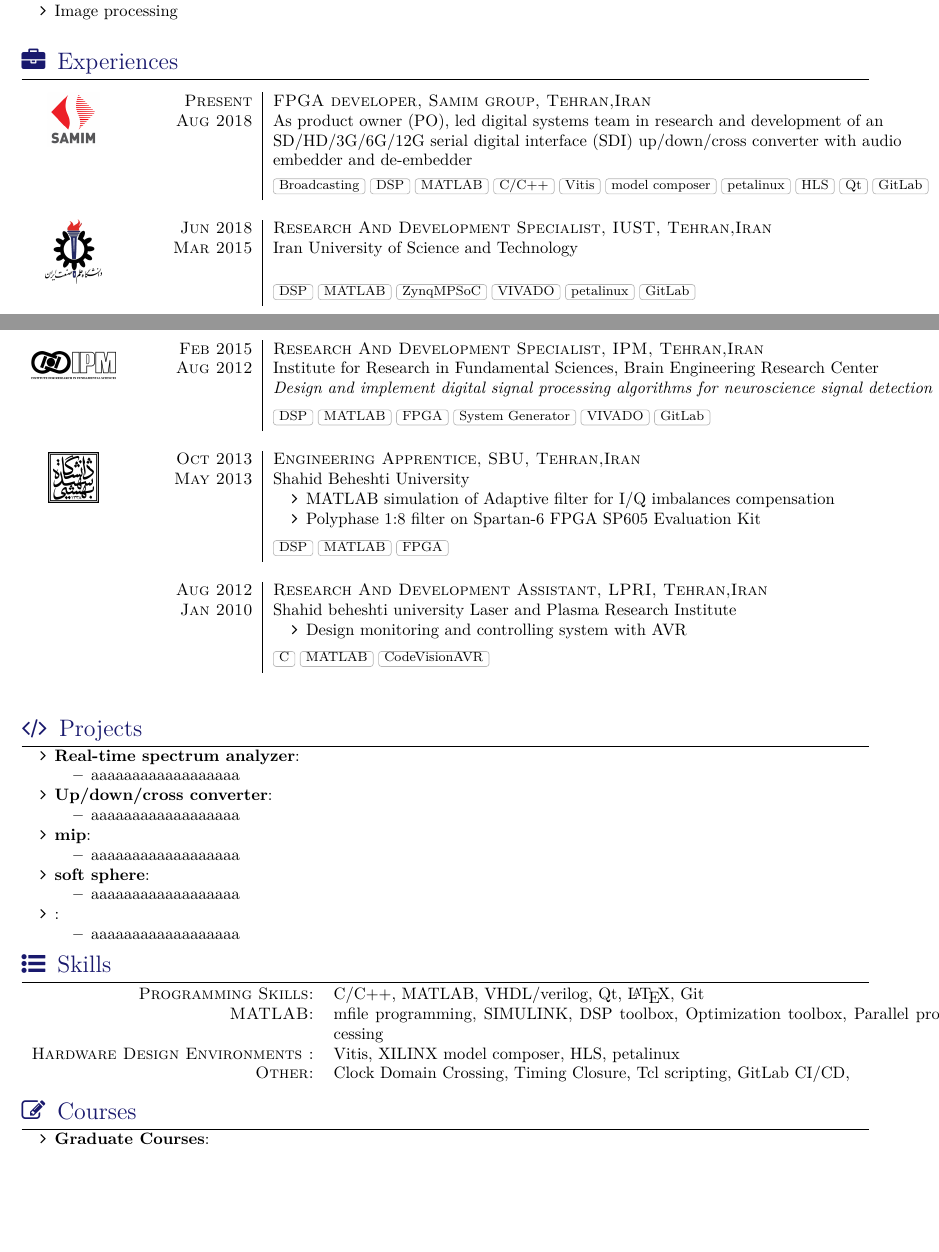
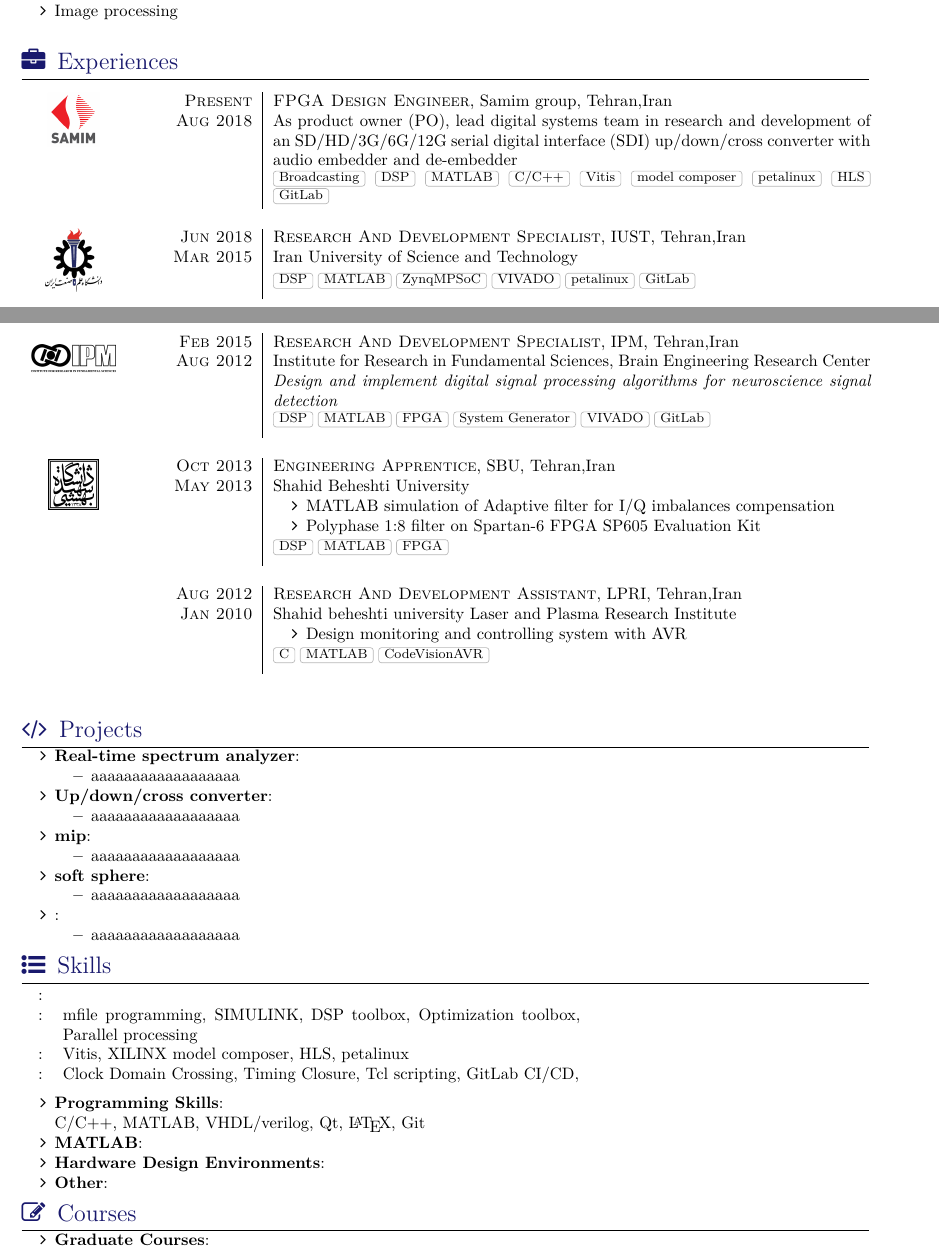
Before and after one commit to HosseinBeheshti/CV, a LaTeX CV (CV.tex, which reads section_experiences.tex, section_skills.tex): two parts of pages 1 and 2 of 2 before the commit and two parts of pages 1 and 2 of 3 after it, joined at a grey line, cut so that both start at the same text, the shorter picture padded with empty space. Compiled offline with XeLaTeX; a missing font is replaced by an installed copy or a similar font; a LaTeX package or settings file that is missing is left out.

Commit message:
daily change :)

```diff
--- a/CV.tex
+++ b/CV.tex
@@ -17,7 +17,7 @@
 \tagline{FPGA Design Engineer}
 \socialinfo{
 	\email{h.beheshti92@gmail.com} \\
-	\smartphone{(+98) 912 488 96 64} \\
+	\smartphone{(+98) 91 24 88 96 64} \\
 	\github{HosseinBeheshti} \\
 	\linkedin{hosseinbeheshti} \\
 	\address{Unit 3, No. 26, Jafari St, East Tehranpars, Tehran, Iran}
--- a/section_experiences.tex
+++ b/section_experiences.tex
@@ -3,13 +3,13 @@
 \begin{experiences}
 
   \experience
-  {Present} {FPGA developer}{Samim group}{Tehran,Iran}
+  {Present} {FPGA Design Engineer}{Samim group}{Tehran,Iran}
   {Aug 2018} {
-    As product owner (PO), led digital systems team in research and development of an \\
-    SD/HD/3G/6G/12G serial digital interface (SDI) up/down/cross converter with audio \\
+    As product owner (PO), lead digital systems team in research and development of an
+    SD/HD/3G/6G/12G serial digital interface (SDI) up/down/cross converter with audio
     embedder and de-embedder
   }
-  {Broadcasting, DSP, MATLAB, C/C++, Vitis, model composer, petalinux, HLS, Qt, GitLab}
+  {Broadcasting, DSP, MATLAB, C/C++, Vitis, model composer, petalinux, HLS, GitLab}
   {\includegraphics[scale=0.2]{graphics/samim_logo}}
 
   \emptySeparator
--- a/section_skills.tex
+++ b/section_skills.tex
@@ -1,8 +1,18 @@
 \sectionTitle{Skills}{\faListUl}
 
-\begin{tabular}{>{}r>{}p{13cm}}
-	\textsc{Programming Skills:}            & C/C++, MATLAB, VHDL/verilog, Qt, \LaTeX,   Git                                      \\
-	\textsc{MATLAB:}                        & mfile programming, SIMULINK, DSP toolbox, Optimization toolbox, Parallel processing \\
-	\textsc{Hardware Design Environments :} & Vitis, XILINX model composer, HLS, petalinux                                        \\
-	\textsc{Other:}                         & Clock Domain Crossing, Timing Closure, Tcl scripting, GitLab CI/CD,
+\begin{tabular}{>{}r>{}p{11cm}}
+	\textsc{:}            &                                       \\
+	\textsc{:}                        & mfile programming, SIMULINK, DSP toolbox, Optimization toolbox, Parallel processing \\
+	\textsc{ :} & Vitis, XILINX model composer, HLS, petalinux                                        \\
+	\textsc{:}                         & Clock Domain Crossing, Timing Closure, Tcl scripting, GitLab CI/CD,
 \end{tabular}
+
+\begin{itemize}
+	\item \textbf{Programming Skills}:
+	\\ \quad	C/C++, MATLAB, VHDL/verilog, Qt, \LaTeX,   Git
+	\item \textbf{MATLAB}:
+
+	\item \textbf{Hardware Design Environments}:
+
+	\item \textbf{Other}:
+\end{itemize}
```
Also changed, not shown: awesome-source-cv.cls (+8 -6 lines), section_projects.tex (+0 -5 lines).
